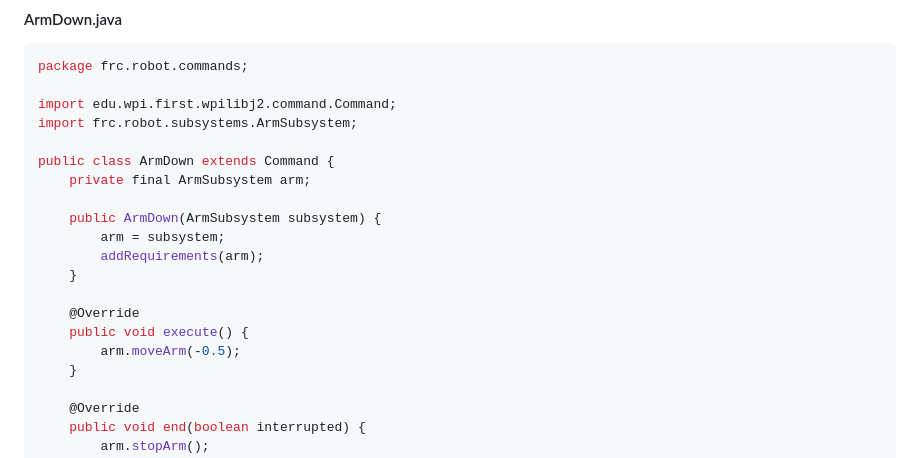
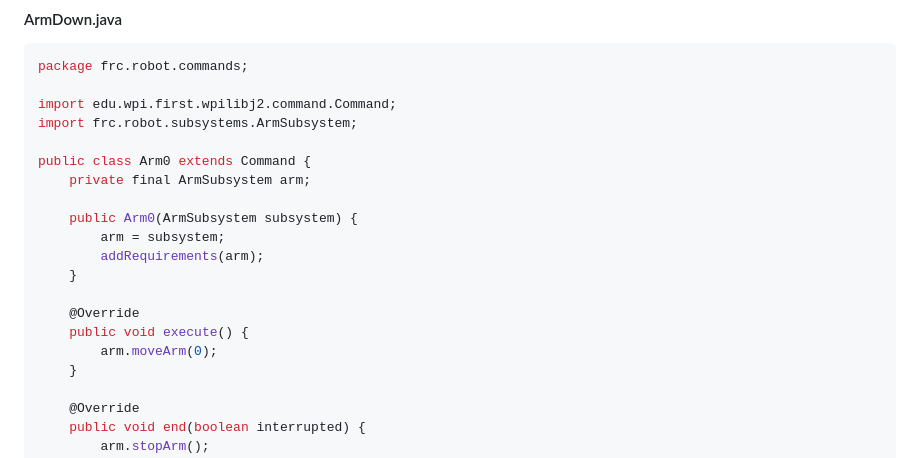
Before and after one commit to 4H-ALARM/XRP, a Markdown page: lessonplans/week3.md, the part around one of its changes. Rendered like a GitHub page.

```diff
--- a/lessonplans/week3.md
+++ b/lessonplans/week3.md
@@ -100,17 +101,17 @@ package frc.robot.commands;
 import edu.wpi.first.wpilibj2.command.Command;
 import frc.robot.subsystems.ArmSubsystem;
 
-public class ArmDown extends Command {
+public class Arm0 extends Command {
     private final ArmSubsystem arm;
 
-    public ArmDown(ArmSubsystem subsystem) {
+    public Arm0(ArmSubsystem subsystem) {
         arm = subsystem;
         addRequirements(arm);
     }
 
     @Override
     public void execute() {
-        arm.moveArm(-0.5);
+        arm.moveArm(0);
     }
 
     @Override
```
Also changed, not shown: other parts of lessonplans/week3.md (+13 -18 lines).
